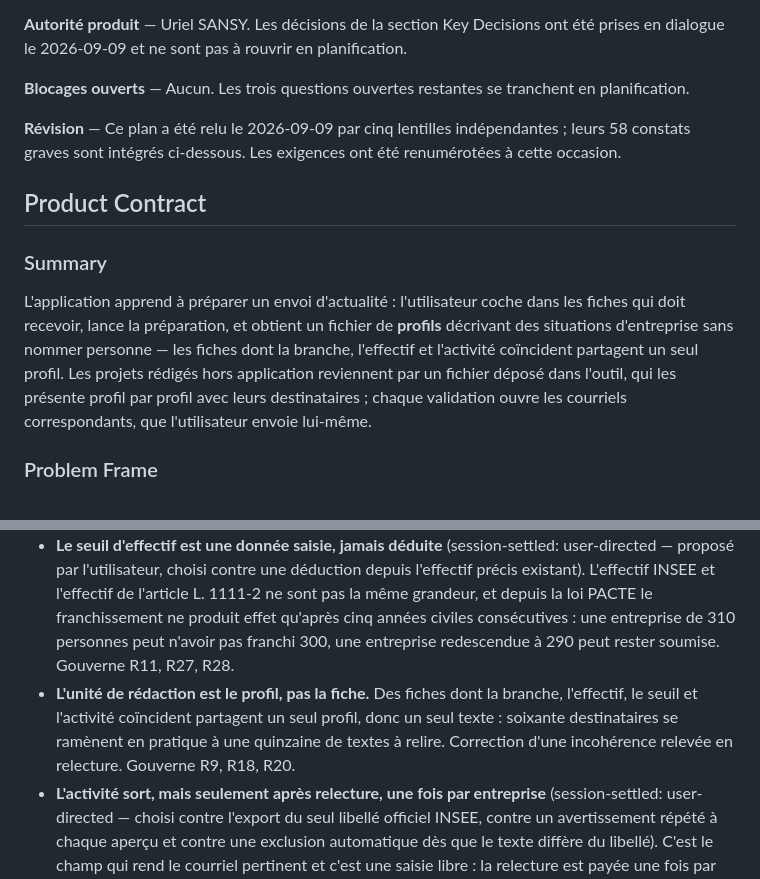
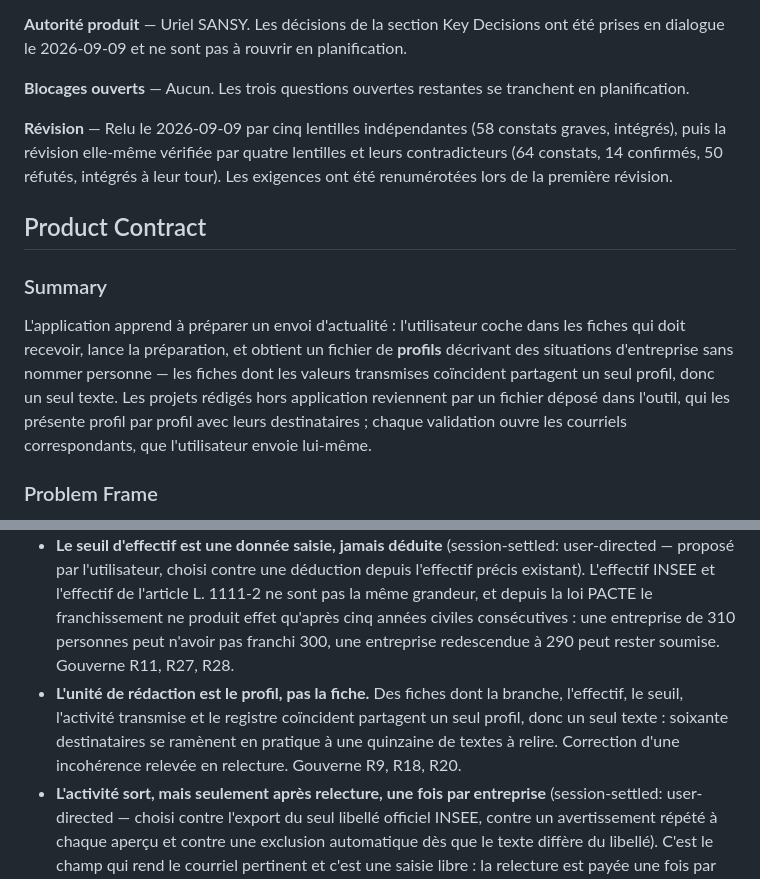
Before and after one commit to LupUriel/keepintouch, a Markdown page: docs/plans/2026-09-09-001-feat-veille-personnalisee-plan.md, 2 parts joined by grey strips. GitHub-like rendering.

Commit message:
docs(plan): veille - aligner le resume et la decision sur la cle de regroupement reelle et tracer les deux passes de relecture
Co-Authored-By: Claude Opus 5 <noreply@anthropic.com>

```diff
--- a/docs/plans/2026-09-09-001-feat-veille-personnalisee-plan.md
+++ b/docs/plans/2026-09-09-001-feat-veille-personnalisee-plan.md
@@ -19,13 +19,13 @@ execution: code
 
 **Blocages ouverts** — Aucun. Les trois questions ouvertes restantes se tranchent en planification.
 
-**Révision** — Ce plan a été relu le 2026-09-09 par cinq lentilles indépendantes ; leurs 58 constats graves sont intégrés ci-dessous. Les exigences ont été renumérotées à cette occasion.
+**Révision** — Relu le 2026-09-09 par cinq lentilles indépendantes (58 constats graves, intégrés), puis la révision elle-même vérifiée par quatre lentilles et leurs contradicteurs (64 constats, 14 confirmés, 50 réfutés, intégrés à leur tour). Les exigences ont été renumérotées lors de la première révision.
 
 ## Product Contract
 
 ### Summary
 
-L'application apprend à préparer un envoi d'actualité : l'utilisateur coche dans les fiches qui doit recevoir, lance la préparation, et obtient un fichier de **profils** décrivant des situations d'entreprise sans nommer personne — les fiches dont la branche, l'effectif et l'activité coïncident partagent un seul profil. Les projets rédigés hors application reviennent par un fichier déposé dans l'outil, qui les présente profil par profil avec leurs destinataires ; chaque validation ouvre les courriels correspondants, que l'utilisateur envoie lui-même.
+L'application apprend à préparer un envoi d'actualité : l'utilisateur coche dans les fiches qui doit recevoir, lance la préparation, et obtient un fichier de **profils** décrivant des situations d'entreprise sans nommer personne — les fiches dont les valeurs transmises coïncident partagent un seul profil, donc un seul texte. Les projets rédigés hors application reviennent par un fichier déposé dans l'outil, qui les présente profil par profil avec leurs destinataires ; chaque validation ouvre les courriels correspondants, que l'utilisateur envoie lui-même.
 
 ### Problem Frame
 
@@ -42,7 +42,7 @@ Deux contraintes encadrent toute solution. D'abord la déontologie : le secret p
 - **Une fiche inapte est écartée et signalée, jamais dégradée** (session-settled: user-directed). Rien de générique ne part sous couvert de veille ciblée. Gouverne R8.
 - **Un envoi de veille ne compte pas comme un échange** (session-settled: user-directed). Sans quoi un envoi collectif viderait le tableau de bord de ses relances et l'outil cesserait de signaler les contacts réellement délaissés. Gouverne R25.
 - **Le seuil d'effectif est une donnée saisie, jamais déduite** (session-settled: user-directed — proposé par l'utilisateur, choisi contre une déduction depuis l'effectif précis existant). L'effectif INSEE et l'effectif de l'article L. 1111-2 ne sont pas la même grandeur, et depuis la loi PACTE le franchissement ne produit effet qu'après cinq années civiles consécutives : une entreprise de 310 personnes peut n'avoir pas franchi 300, une entreprise redescendue à 290 peut rester soumise. Gouverne R11, R27, R28.
-- **L'unité de rédaction est le profil, pas la fiche.** Des fiches dont la branche, l'effectif, le seuil et l'activité coïncident partagent un seul profil, donc un seul texte : soixante destinataires se ramènent en pratique à une quinzaine de textes à relire. Correction d'une incohérence relevée en relecture. Gouverne R9, R18, R20.
+- **L'unité de rédaction est le profil, pas la fiche.** Des fiches dont la branche, l'effectif, le seuil, l'activité transmise et le registre coïncident partagent un seul profil, donc un seul texte : soixante destinataires se ramènent en pratique à une quinzaine de textes à relire. Correction d'une incohérence relevée en relecture. Gouverne R9, R18, R20.
 - **L'activité sort, mais seulement après relecture, une fois par entreprise** (session-settled: user-directed — choisi contre l'export du seul libellé officiel INSEE, contre un avertissement répété à chaque aperçu et contre une exclusion automatique dès que le texte diffère du libellé). C'est le champ qui rend le courriel pertinent et c'est une saisie libre : la relecture est payée une fois par société, la modification du texte la fait tomber. Gouverne R11, R11a.
 - **Le presse-papiers est le régime normal de sortie, pas l'exception.** Mesuré sur les courriels de l'essai à blanc : 1 878 et 1 786 caractères de lien pour un plafond de 1 800. Le plan cesse de présenter la bascule comme un cas de bord. Gouverne R23, R24.
 
```
